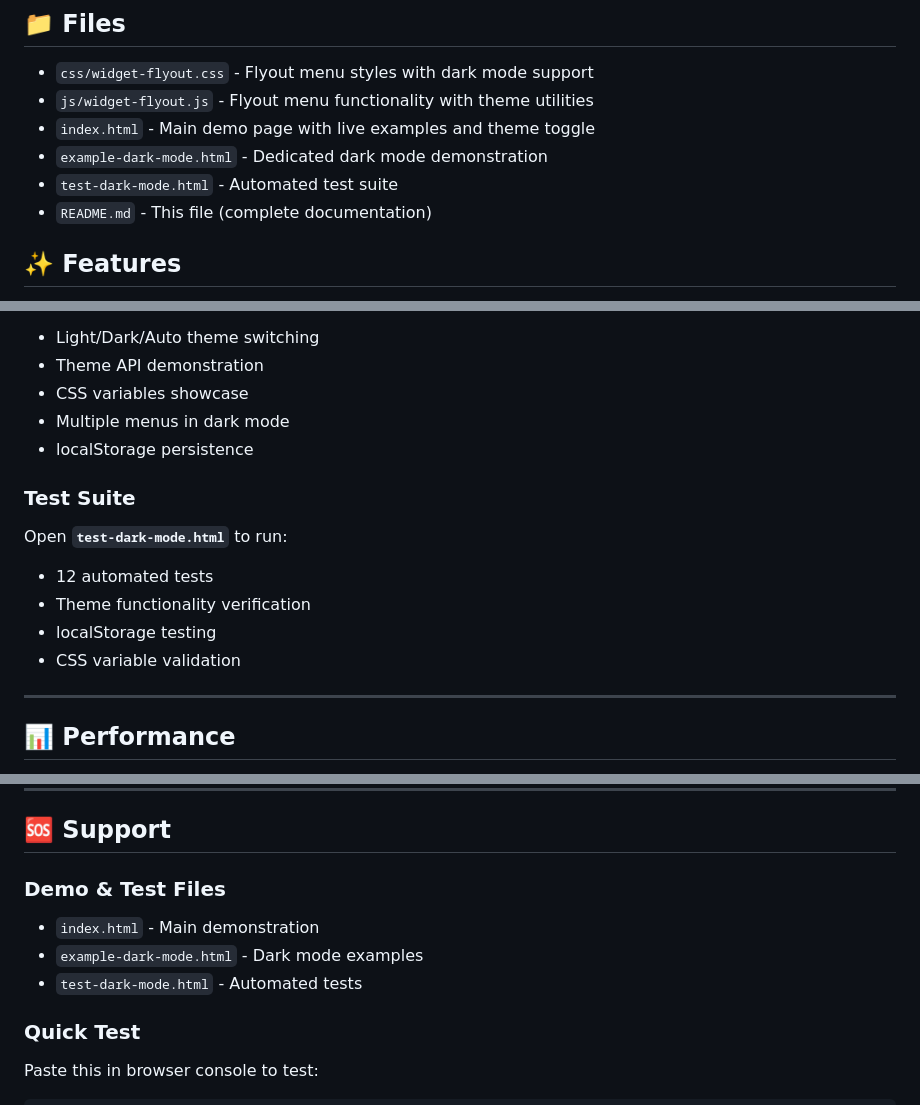
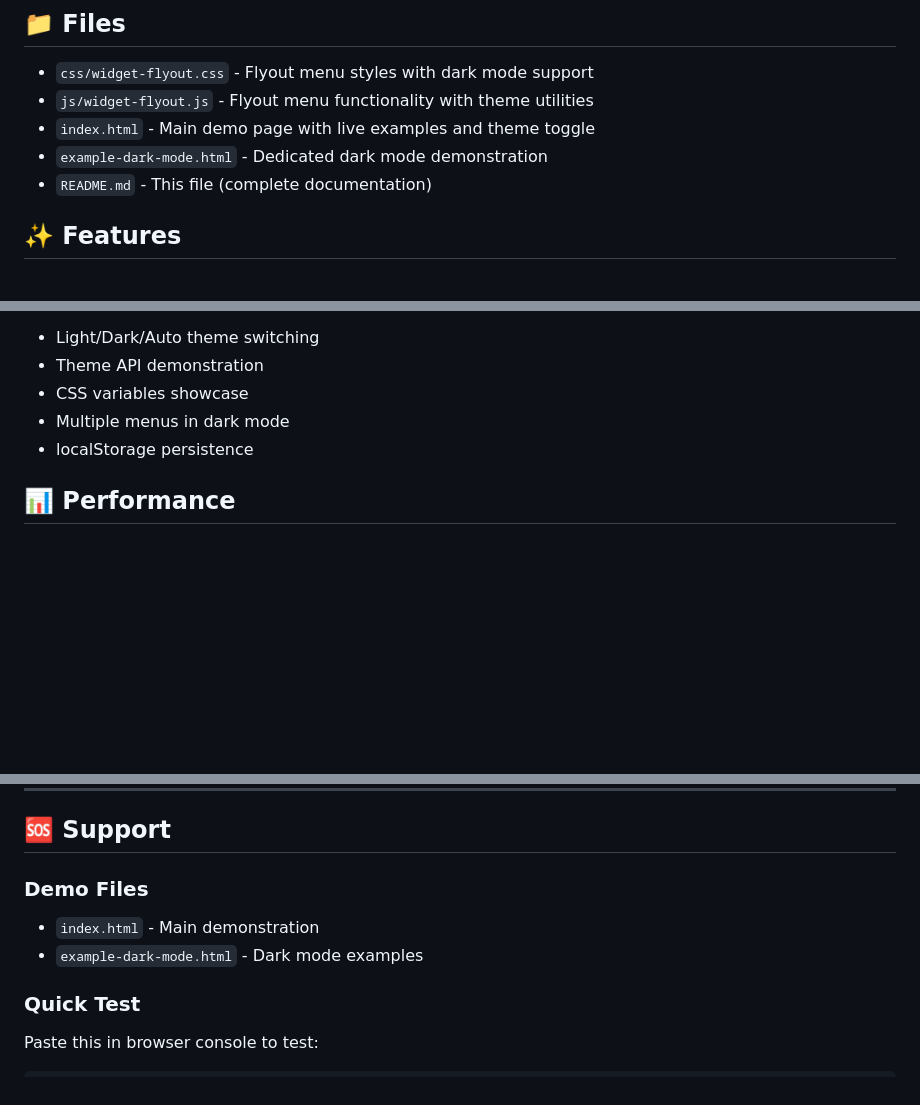
Before and after one commit to delphiassistant/FlyoutMenu, a Markdown page: README.md, 3 parts joined by grey strips. GitHub-like rendering; blank space fills up the shorter version.

Commit message:
Update README to remove test suite section
Removed references to the automated test suite from the README.

```diff
--- a/README.md
+++ b/README.md
@@ -8,7 +8,6 @@ Bootstrap 5 + jQuery compatible multi-level flyout menu for widget integration w
 - `js/widget-flyout.js` - Flyout menu functionality with theme utilities
 - `index.html` - Main demo page with live examples and theme toggle
 - `example-dark-mode.html` - Dedicated dark mode demonstration
-- `test-dark-mode.html` - Automated test suite
 - `README.md` - This file (complete documentation)
 
 ## ✨ Features
@@ -881,15 +880,6 @@ Open **`example-dark-mode.html`** to see:
 - Multiple menus in dark mode
 - localStorage persistence
 
-### Test Suite
-Open **`test-dark-mode.html`** to run:
-- 12 automated tests
-- Theme functionality verification
-- localStorage testing
-- CSS variable validation
-
----
-
 ## 📊 Performance
 
 - **CSS file size:** ~3 KB (minified)
@@ -932,10 +922,9 @@ Provided as-is for use in your projects.
 
 ## 🆘 Support
 
-### Demo & Test Files
+### Demo Files
 - `index.html` - Main demonstration
 - `example-dark-mode.html` - Dark mode examples
-- `test-dark-mode.html` - Automated tests
 
 ### Quick Test
 Paste this in browser console to test:
```
